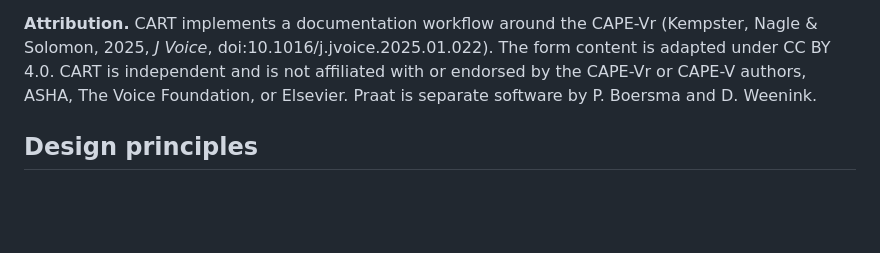
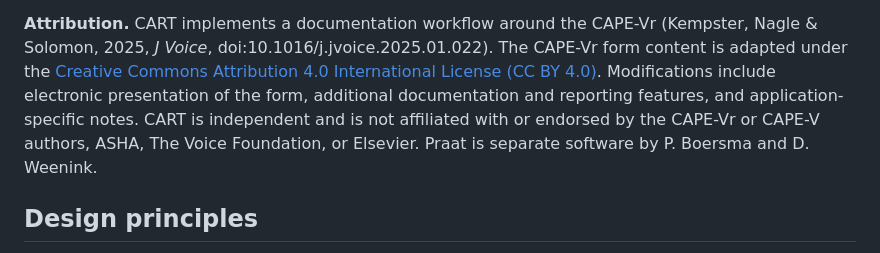
Before and after one commit to maypychan/CART, a Markdown page: README.md, the part around the change. Rendered like a GitHub page; blank space fills up the shorter version.

Commit message:
Clarify CAPE-Vr form content attribution and license
Updated attribution section to clarify licensing and modifications.

```diff
--- a/README.md
+++ b/README.md
@@ -165,9 +165,13 @@ This software assists with documentation and reporting only.
 
 **Attribution.** CART implements a documentation workflow around the CAPE-Vr
 (Kempster, Nagle & Solomon, 2025, *J Voice*, doi:10.1016/j.jvoice.2025.01.022).
-The form content is adapted under CC BY 4.0. CART is independent and is not
-affiliated with or endorsed by the CAPE-Vr or CAPE-V authors, ASHA, The Voice
-Foundation, or Elsevier. Praat is separate software by P. Boersma and D. Weenink.
+The CAPE-Vr form content is adapted under the
+[Creative Commons Attribution 4.0 International License (CC BY 4.0)](https://creativecommons.org/licenses/by/4.0/).
+Modifications include electronic presentation of the form, additional
+documentation and reporting features, and application-specific notes. CART is
+independent and is not affiliated with or endorsed by the CAPE-Vr or CAPE-V
+authors, ASHA, The Voice Foundation, or Elsevier. Praat is separate software by
+P. Boersma and D. Weenink.
 
 ## Design principles
 - Acoustic measures are computed by Praat, not by this application.
```
